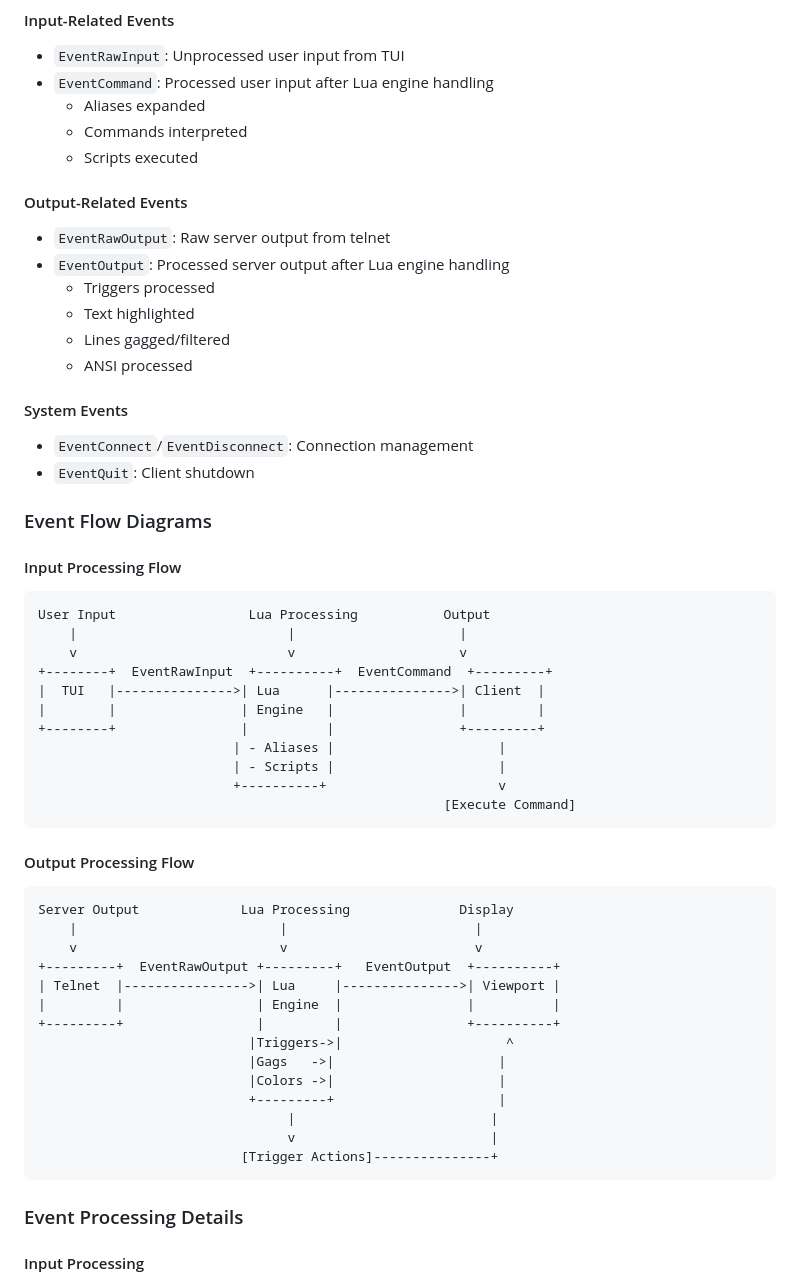
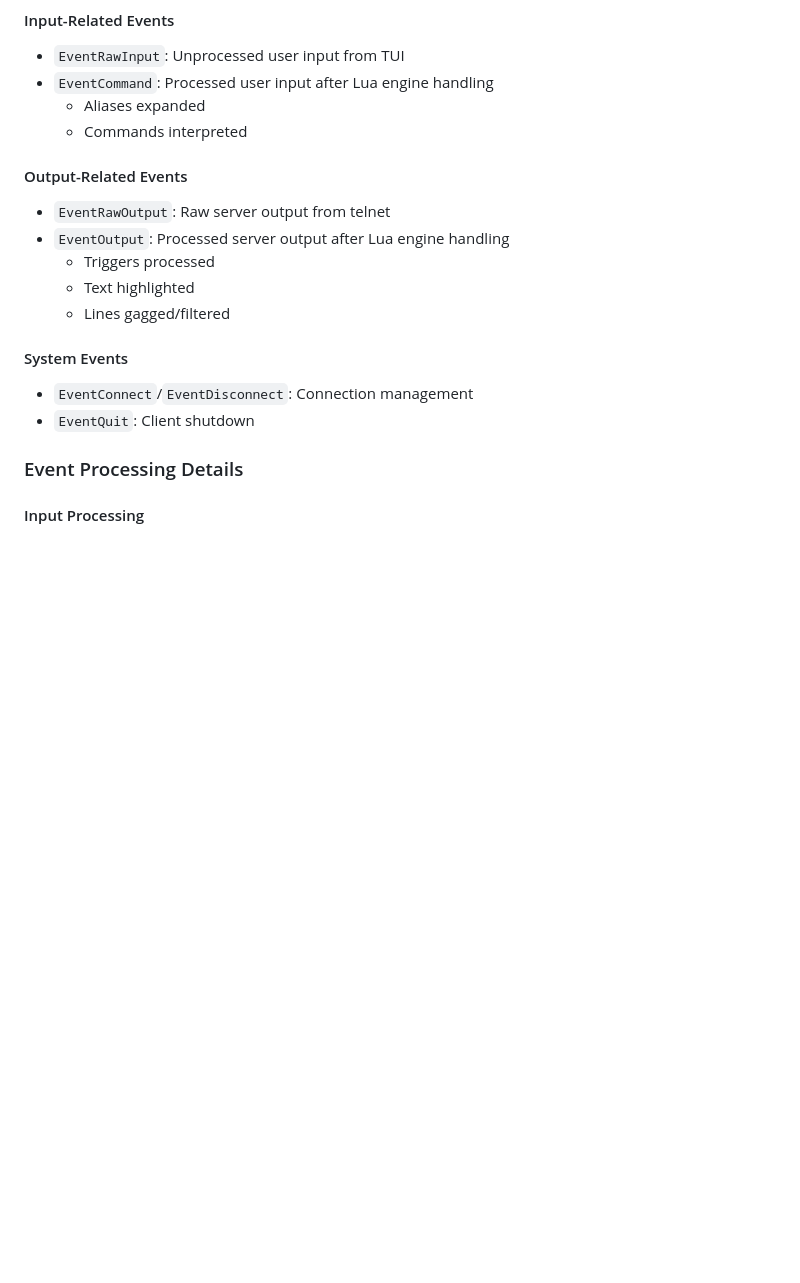
Before and after one commit to mmcdole/runes, a Markdown page: spec.md, the part around the change. Rendered like a GitHub page; blank space fills up the shorter version.

````diff
--- a/spec.md
+++ b/spec.md
@@ -30,7 +30,6 @@ pkg/
 - `EventCommand`: Processed user input after Lua engine handling
   - Aliases expanded
   - Commands interpreted
-  - Scripts executed
 
 #### Output-Related Events
 - `EventRawOutput`: Raw server output from telnet
@@ -38,46 +37,10 @@ pkg/
   - Triggers processed
   - Text highlighted
   - Lines gagged/filtered
-  - ANSI processed
 
 #### System Events
 - `EventConnect`/`EventDisconnect`: Connection management
 - `EventQuit`: Client shutdown
-
-### Event Flow Diagrams
-
-#### Input Processing Flow
-```
-User Input                 Lua Processing           Output
-    |                           |                     |
-    v                           v                     v
-+--------+  EventRawInput  +----------+  EventCommand  +---------+
-|  TUI   |--------------->| Lua      |--------------->| Client  |
-|        |                | Engine   |                |         |
-+--------+                |          |                +---------+
-                         | - Aliases |                     |
-                         | - Scripts |                     |
-                         +----------+                      v
-                                                    [Execute Command]
-```
-
-#### Output Processing Flow
-```
-Server Output             Lua Processing              Display
-    |                          |                        |
-    v                          v                        v
-+---------+  EventRawOutput +---------+   EventOutput  +----------+
-| Telnet  |---------------->| Lua     |--------------->| Viewport |
-|         |                 | Engine  |                |          |
-+---------+                 |         |                +----------+
-                           |Triggers->|                     ^
-                           |Gags   ->|                     |
-                           |Colors ->|                     |
-                           +---------+                     |
-                                |                         |
-                                v                         |
-                          [Trigger Actions]---------------+
-```
 
 ### Event Processing Details
 
````
